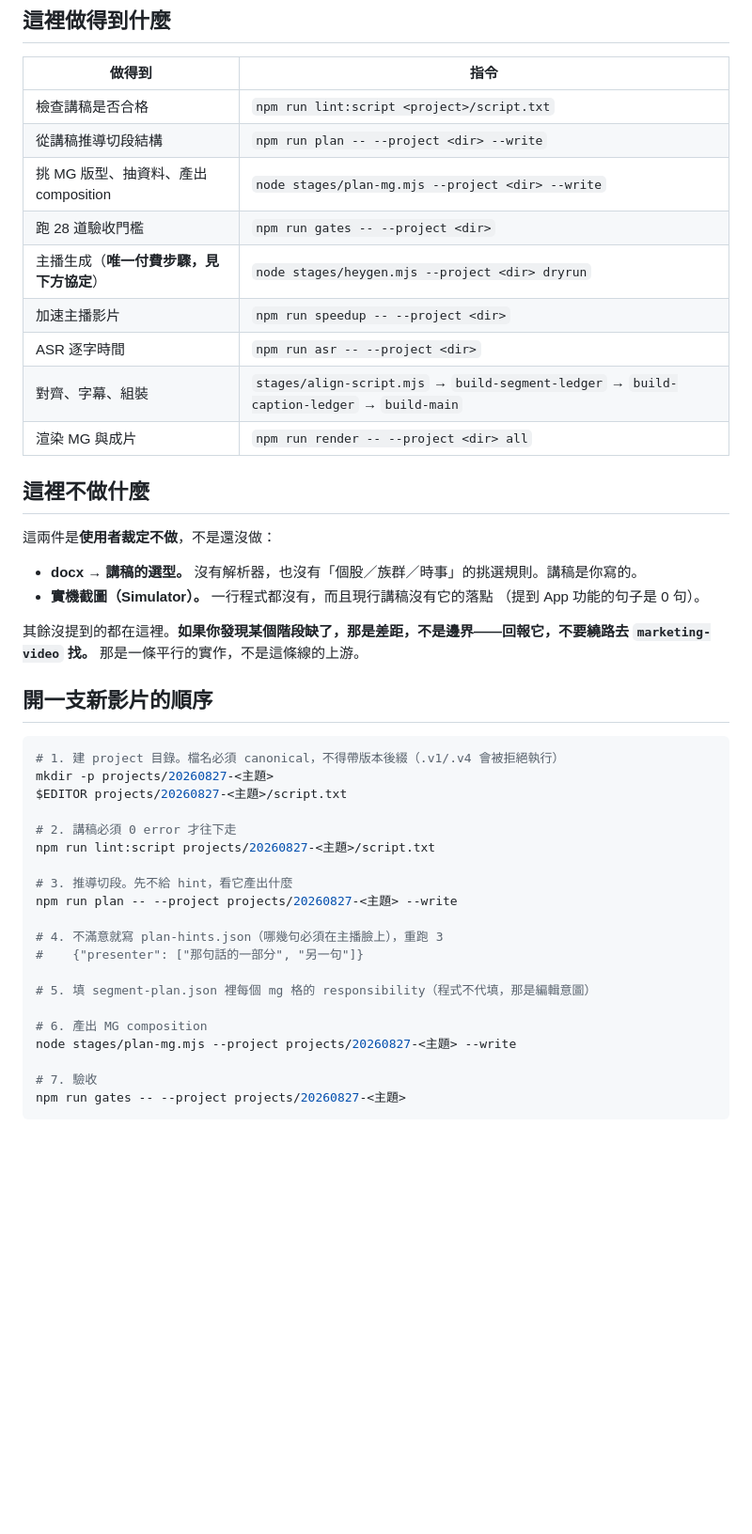
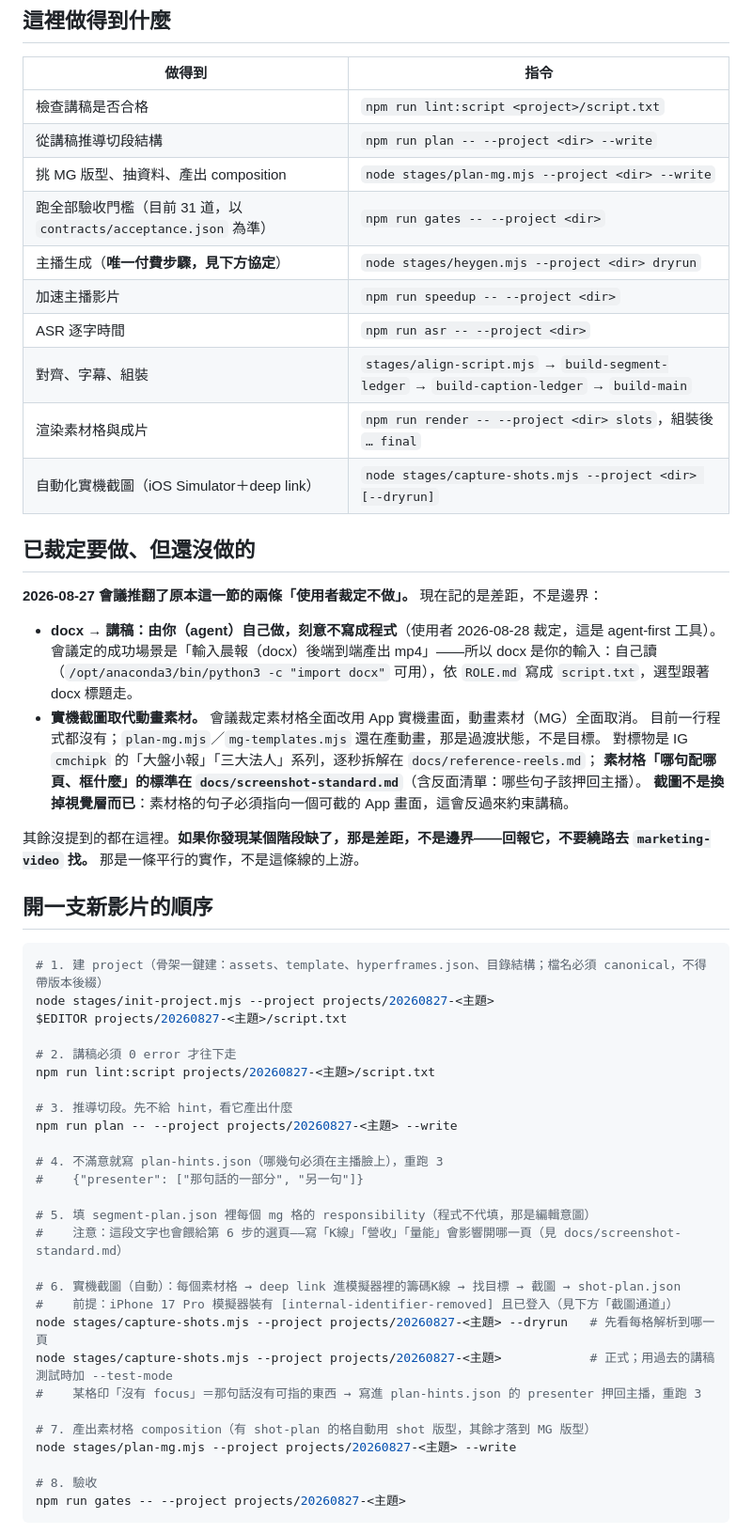
Before and after one commit to WilliamCHIU-ETH/morning-brief-workbench, a Markdown page: AGENTS.md, the part around one of its changes. Shown at 94% size. Drawn GitHub-style; blank space fills up the shorter version.

````diff
--- a/AGENTS.md
+++ b/AGENTS.md
@@ -10,20 +10,26 @@
 | 檢查講稿是否合格 | `npm run lint:script <project>/script.txt` |
 | 從講稿推導切段結構 | `npm run plan -- --project <dir> --write` |
 | 挑 MG 版型、抽資料、產出 composition | `node stages/plan-mg.mjs --project <dir> --write` |
-| 跑 28 道驗收門檻 | `npm run gates -- --project <dir>` |
+| 跑全部驗收門檻（目前 31 道，以 `contracts/acceptance.json` 為準） | `npm run gates -- --project <dir>` |
 | 主播生成（**唯一付費步驟，見下方協定**） | `node stages/heygen.mjs --project <dir> dryrun` |
 | 加速主播影片 | `npm run speedup -- --project <dir>` |
 | ASR 逐字時間 | `npm run asr -- --project <dir>` |
 | 對齊、字幕、組裝 | `stages/align-script.mjs` → `build-segment-ledger` → `build-caption-ledger` → `build-main` |
-| 渲染 MG 與成片 | `npm run render -- --project <dir> all` |
+| 渲染素材格與成片 | `npm run render -- --project <dir> slots`，組裝後 `… final` |
+| 自動化實機截圖（iOS Simulator＋deep link） | `node stages/capture-shots.mjs --project <dir> [--dryrun]` |
 
-## 這裡不做什麼
+## 已裁定要做、但還沒做的
 
-這兩件是**使用者裁定不做**，不是還沒做：
+**2026-08-27 會議推翻了原本這一節的兩條「使用者裁定不做」。** 現在記的是差距，不是邊界：
 
-- **docx → 講稿的選型。** 沒有解析器，也沒有「個股／族群／時事」的挑選規則。講稿是你寫的。
-- **實機截圖（Simulator）。** 一行程式都沒有，而且現行講稿沒有它的落點
-  （提到 App 功能的句子是 0 句）。
+- **docx → 講稿：由你（agent）自己做，刻意不寫成程式**（使用者 2026-08-28 裁定，這是 agent-first 工具）。
+  會議定的成功場景是「輸入晨報（docx）後端到端產出 mp4」——所以 docx 是你的輸入：自己讀
+  （`/opt/anaconda3/bin/python3 -c "import docx"` 可用），依 `ROLE.md` 寫成 `script.txt`，選型跟著 docx 標題走。
+- **實機截圖取代動畫素材。** 會議裁定素材格全面改用 App 實機畫面，動畫素材（MG）全面取消。
+  目前一行程式都沒有；`plan-mg.mjs`／`mg-templates.mjs` 還在產動畫，那是過渡狀態，不是目標。
+  對標物是 IG `cmchipk` 的「大盤小報」「三大法人」系列，逐秒拆解在 `docs/reference-reels.md`；
+  **素材格「哪句配哪頁、框什麼」的標準在 `docs/screenshot-standard.md`**（含反面清單：哪些句子該押回主播）。
+  **截圖不是換掉視覺層而已**：素材格的句子必須指向一個可截的 App 畫面，這會反過來約束講稿。
 
 其餘沒提到的都在這裡。**如果你發現某個階段缺了，那是差距，不是邊界——回報它，不要繞路去
 `marketing-video` 找。** 那是一條平行的實作，不是這條線的上游。
@@ -31,8 +37,8 @@
 ## 開一支新影片的順序
 
 ```bash
-# 1. 建 project 目錄。檔名必須 canonical，不得帶版本後綴（.v1/.v4 會被拒絕執行）
-mkdir -p projects/20260827-<主題>
+# 1. 建 project（骨架一鍵建：assets、template、hyperframes.json、目錄結構；檔名必須 canonical，不得帶版本後綴）
+node stages/init-project.mjs --project projects/20260827-<主題>
 $EDITOR projects/20260827-<主題>/script.txt
 
 # 2. 講稿必須 0 error 才往下走
@@ -45,11 +51,18 @@ npm run plan -- --project projects/20260827-<主題> --write
 #    {"presenter": ["那句話的一部分", "另一句"]}
 
 # 5. 填 segment-plan.json 裡每個 mg 格的 responsibility（程式不代填，那是編輯意圖）
+#    注意：這段文字也會餵給第 6 步的選頁——寫「K線」「營收」「量能」會影響開哪一頁（見 docs/screenshot-standard.md）
 
-# 6. 產出 MG composition
+# 6. 實機截圖（自動）：每個素材格 → deep link 進模擬器裡的籌碼K線 → 找目標 → 截圖 → shot-plan.json
+#    前提：iPhone 17 Pro 模擬器裝有 [internal-identifier-removed] 且已登入（見下方「截圖通道」）
+node stages/capture-shots.mjs --project projects/20260827-<主題> --dryrun   # 先看每格解析到哪一頁
+node stages/capture-shots.mjs --project projects/20260827-<主題>            # 正式；用過去的講稿測試時加 --test-mode
+#    某格印「沒有 focus」＝那句話沒有可指的東西 → 寫進 plan-hints.json 的 presenter 押回主播，重跑 3
+
+# 7. 產出素材格 composition（有 shot-plan 的格自動用 shot 版型，其餘才落到 MG 版型）
 node stages/plan-mg.mjs --project projects/20260827-<主題> --write
 
-# 7. 驗收
+# 8. 驗收
 npm run gates -- --project projects/20260827-<主題>
 ```
 
````
Also changed, not shown: other parts of AGENTS.md (+22 -11 lines), README.md (+10 -5 lines), ROLE.md (+15 -2 lines).
